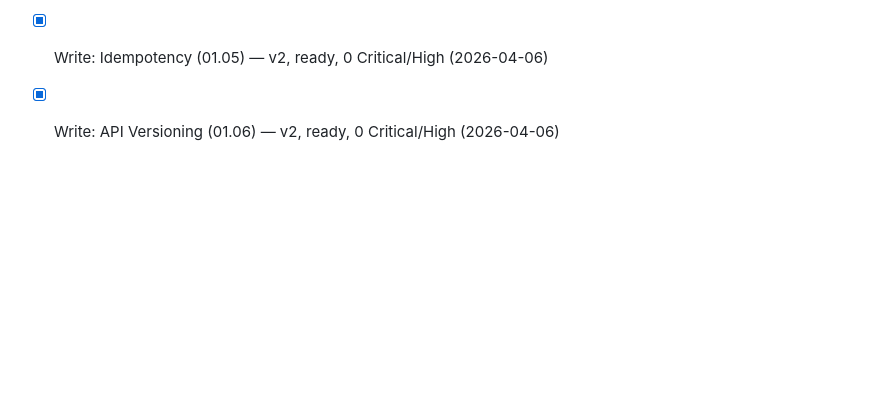
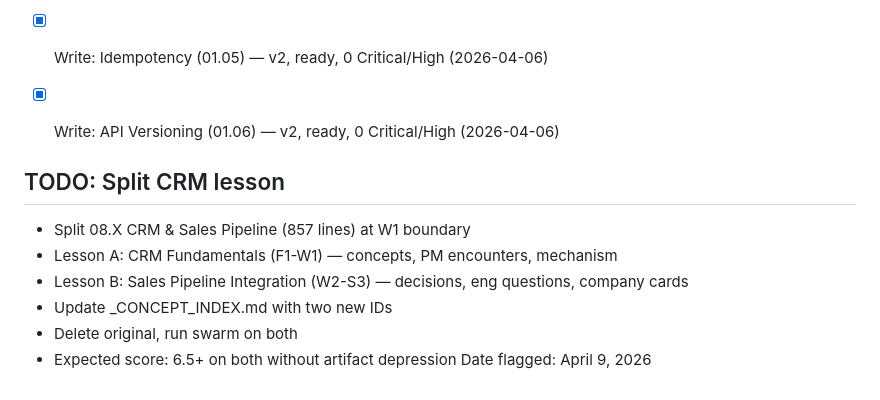
Before and after one commit to loadingpeacefully/pm-knowledge-base, a Markdown page: tasks.md, the part around the change. GitHub-like rendering; blank space fills up the shorter version.

Commit message:
Flag CRM lesson split in tasks.md
857-line CRM lesson hits artifact score ceiling. Splitting at W1 boundary
into CRM Fundamentals + Sales Pipeline Integration should break the artifact
floor and allow both halves to score 6.5+ reliably.

Co-Authored-By: Claude Sonnet 4.6 <noreply@anthropic.com>

```diff
--- a/tasks.md
+++ b/tasks.md
@@ -152,3 +152,13 @@ _Updated: 2026-04-09 (session 6). Update at end of every session._
 - [x] Architecture v2 migration — all config files, 4 lesson rewrites, dashboard update (2026-04-06)
 - [x] Write: Idempotency (01.05) — v2, ready, 0 Critical/High (2026-04-06)
 - [x] Write: API Versioning (01.06) — v2, ready, 0 Critical/High (2026-04-06)
+
+
+## TODO: Split CRM lesson
+- Split 08.X CRM & Sales Pipeline (857 lines) at W1 boundary
+- Lesson A: CRM Fundamentals (F1-W1) — concepts, PM encounters, mechanism
+- Lesson B: Sales Pipeline Integration (W2-S3) — decisions, eng questions, company cards
+- Update _CONCEPT_INDEX.md with two new IDs
+- Delete original, run swarm on both
+- Expected score: 6.5+ on both without artifact depression
+Date flagged: April 9, 2026
```
